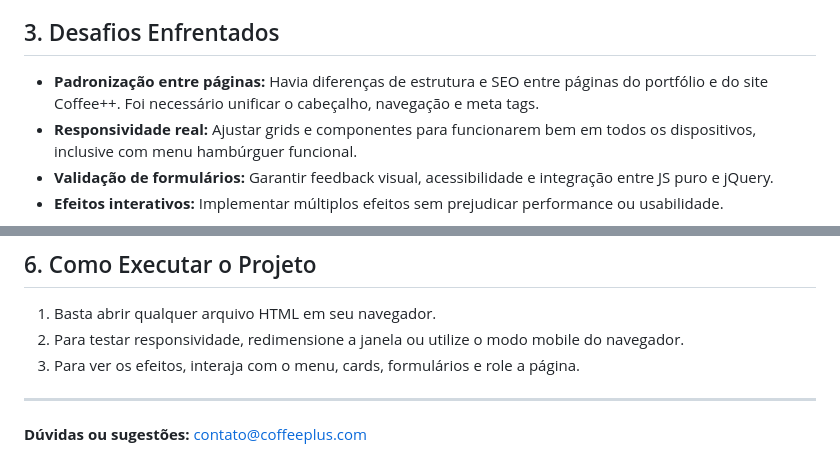
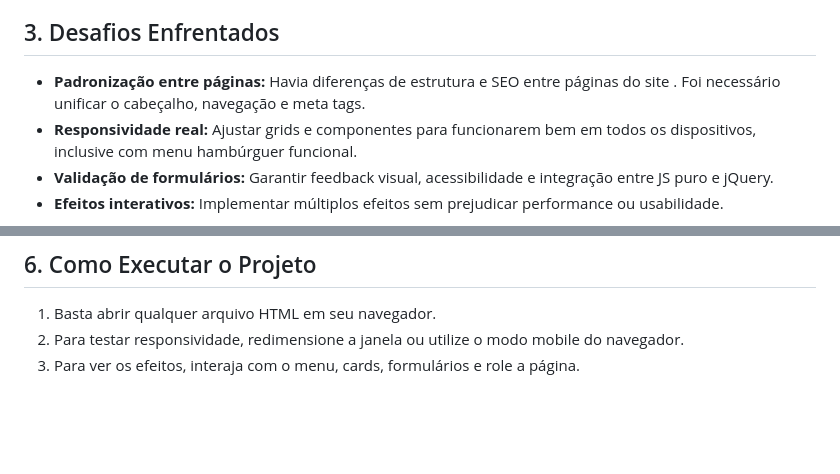
Before and after one commit to JoaoPstein/CoffeePlus, a Markdown page: README.md, 2 parts joined by grey strips. GitHub-like rendering; blank space fills up the shorter version.

```diff
--- a/README.md
+++ b/README.md
@@ -18,7 +18,7 @@
 
 ## 3. Desafios Enfrentados
 
-- **Padronização entre páginas:** Havia diferenças de estrutura e SEO entre páginas do portfólio e do site Coffee++. Foi necessário unificar o cabeçalho, navegação e meta tags.
+- **Padronização entre páginas:** Havia diferenças de estrutura e SEO entre páginas do site . Foi necessário unificar o cabeçalho, navegação e meta tags.
 - **Responsividade real:** Ajustar grids e componentes para funcionarem bem em todos os dispositivos, inclusive com menu hambúrguer funcional.
 - **Validação de formulários:** Garantir feedback visual, acessibilidade e integração entre JS puro e jQuery.
 - **Efeitos interativos:** Implementar múltiplos efeitos sem prejudicar performance ou usabilidade.
@@ -49,7 +55,3 @@
 1. Basta abrir qualquer arquivo HTML em seu navegador.
 2. Para testar responsividade, redimensione a janela ou utilize o modo mobile do navegador.
 3. Para ver os efeitos, interaja com o menu, cards, formulários e role a página.
-
----
-
-**Dúvidas ou sugestões:** contato@coffeeplus.com
```
Also changed, not shown: other parts of README.md (+9 -3 lines).
